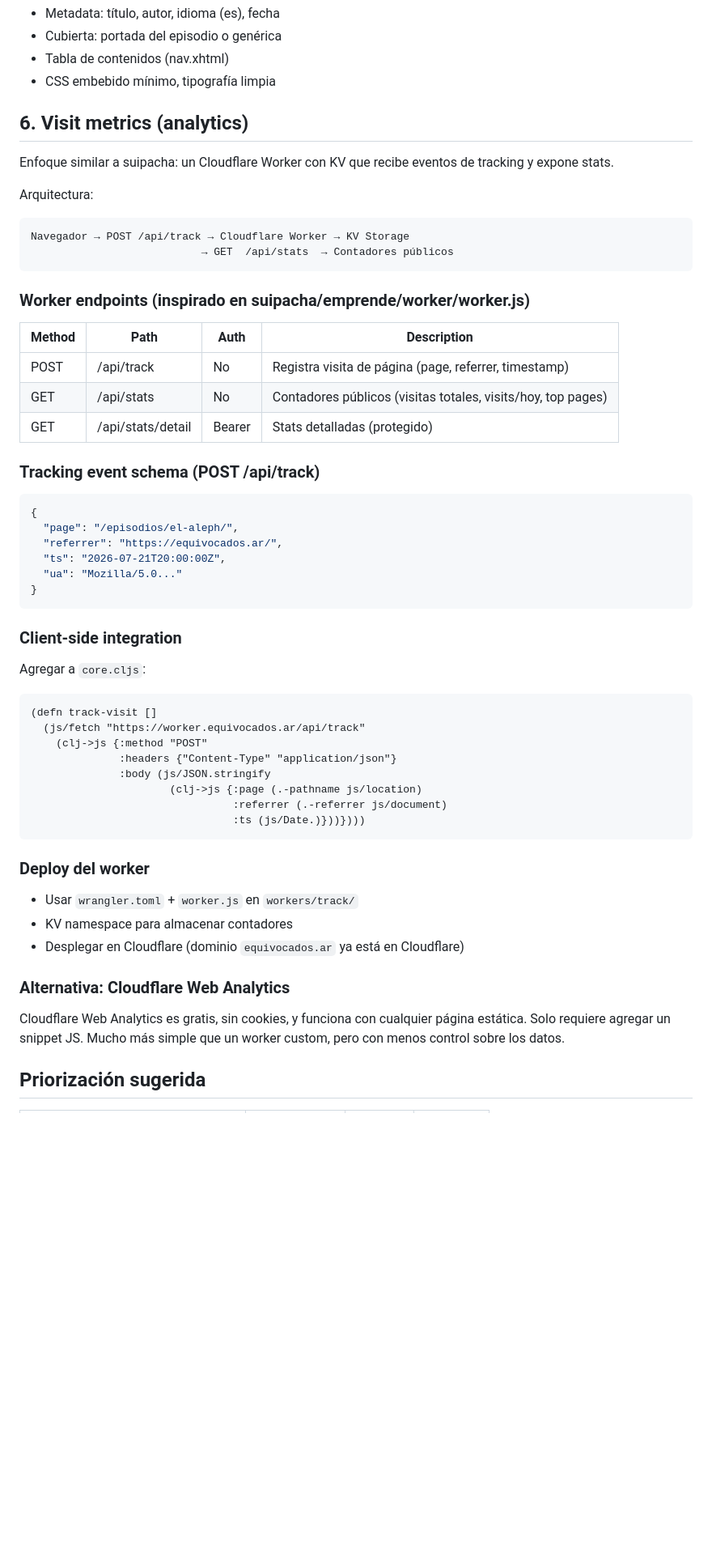
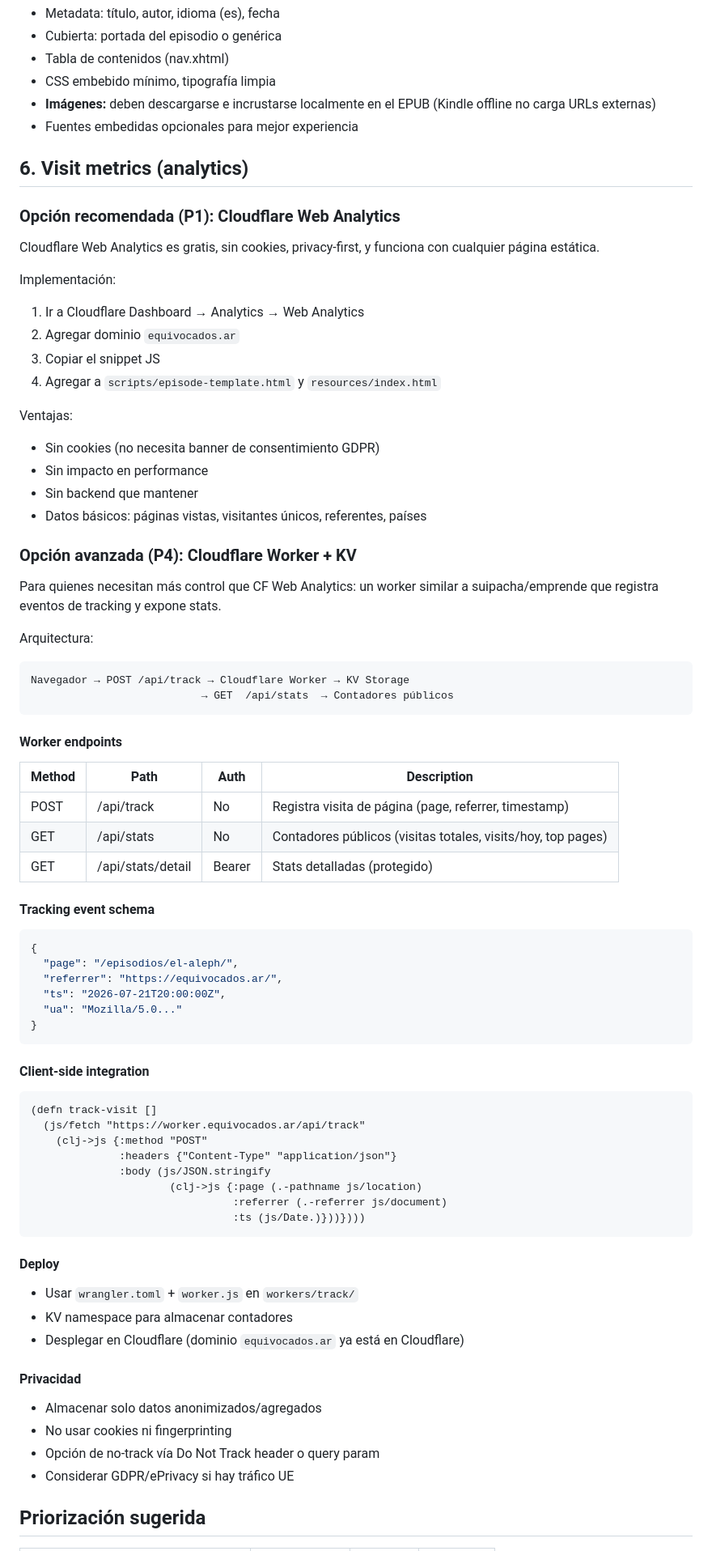
Before and after one commit to akielbowicz/el-mundo-ha-vivido-equivocado, a Markdown page: FEATURES.md, the part around one of its changes. Shown at 81% size. Rendered like a GitHub page; blank space fills up the shorter version.

Commit message:
Update FEATURES.md: copyright note, CF Web Analytics as primary, cancelled status, print fixes

````diff
--- a/FEATURES.md
+++ b/FEATURES.md
@@ -82,10 +100,30 @@ Requisitos para Kindle:
 - Cubierta: portada del episodio o genérica
 - Tabla de contenidos (nav.xhtml)
 - CSS embebido mínimo, tipografía limpia
+- **Imágenes:** deben descargarse e incrustarse localmente en el EPUB (Kindle offline no carga URLs externas)
+- Fuentes embedidas opcionales para mejor experiencia
 
 ## 6. Visit metrics (analytics)
 
-Enfoque similar a suipacha: un Cloudflare Worker con KV que recibe eventos de tracking y expone stats.
+### Opción recomendada (P1): Cloudflare Web Analytics
+
+Cloudflare Web Analytics es gratis, sin cookies, privacy-first, y funciona con cualquier página estática.
+
+Implementación:
+1. Ir a Cloudflare Dashboard → Analytics → Web Analytics
+2. Agregar dominio `equivocados.ar`
+3. Copiar el snippet JS
+4. Agregar a `scripts/episode-template.html` y `resources/index.html`
+
+Ventajas:
+- Sin cookies (no necesita banner de consentimiento GDPR)
+- Sin impacto en performance
+- Sin backend que mantener
+- Datos básicos: páginas vistas, visitantes únicos, referentes, países
+
+### Opción avanzada (P4): Cloudflare Worker + KV
+
+Para quienes necesitan más control que CF Web Analytics: un worker similar a suipacha/emprende que registra eventos de tracking y expone stats.
 
 Arquitectura:
 ```
@@ -93,7 +131,7 @@ Navegador → POST /api/track → Cloudflare Worker → KV Storage
                            → GET  /api/stats  → Contadores públicos
 ```
 
-### Worker endpoints (inspirado en suipacha/emprende/worker/worker.js)
+#### Worker endpoints
 
 | Method | Path | Auth | Description |
 |--------|------|------|-------------|
@@ -101,7 +139,7 @@ Navegador → POST /api/track → Cloudflare Worker → KV Storage
 | GET | /api/stats | No | Contadores públicos (visitas totales, visits/hoy, top pages) |
 | GET | /api/stats/detail | Bearer | Stats detalladas (protegido) |
 
-### Tracking event schema (POST /api/track)
+#### Tracking event schema
 ```json
 {
   "page": "/episodios/el-aleph/",
@@ -111,8 +149,7 @@ Navegador → POST /api/track → Cloudflare Worker → KV Storage
 }
 ```
 
-### Client-side integration
-Agregar a `core.cljs`:
+#### Client-side integration
 ```clojure
 (defn track-visit []
   (js/fetch "https://worker.equivocados.ar/api/track"
@@ -124,13 +161,16 @@ Agregar a `core.cljs`:
                                 :ts (js/Date.)}))})))
 ```
 
-### Deploy del worker
+#### Deploy
 - Usar `wrangler.toml` + `worker.js` en `workers/track/`
 - KV namespace para almacenar contadores
 - Desplegar en Cloudflare (dominio `equivocados.ar` ya está en Cloudflare)
 
-### Alternativa: Cloudflare Web Analytics
-Cloudflare Web Analytics es gratis, sin cookies, y funciona con cualquier página estática. Solo requiere agregar un snippet JS. Mucho más simple que un worker custom, pero con menos control sobre los datos.
+#### Privacidad
+- Almacenar solo datos anonimizados/agregados
+- No usar cookies ni fingerprinting
+- Opción de no-track vía Do Not Track header o query param
+- Considerar GDPR/ePrivacy si hay tráfico UE
 
 ## Priorización sugerida
 
````
Also changed, not shown: other parts of FEATURES.md (+28 -9 lines).
